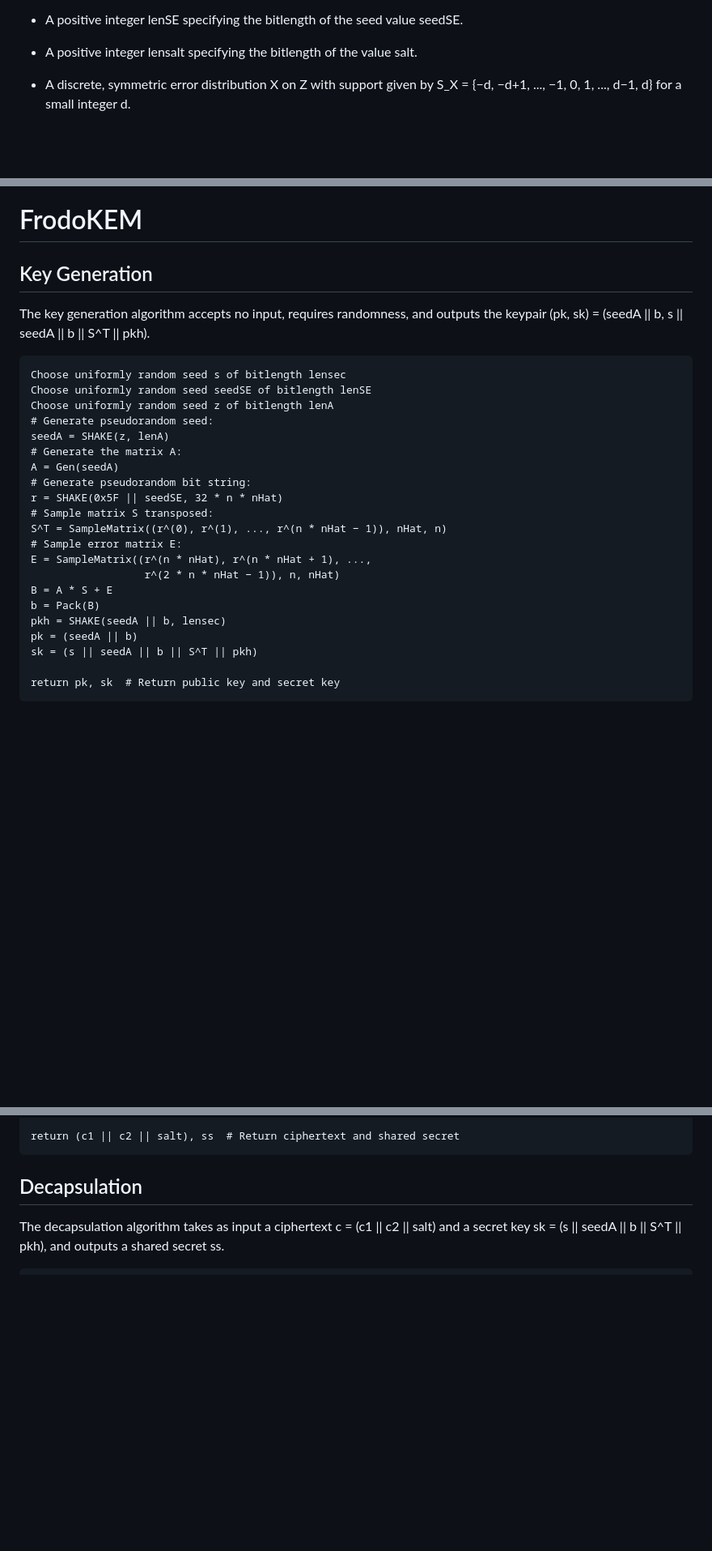
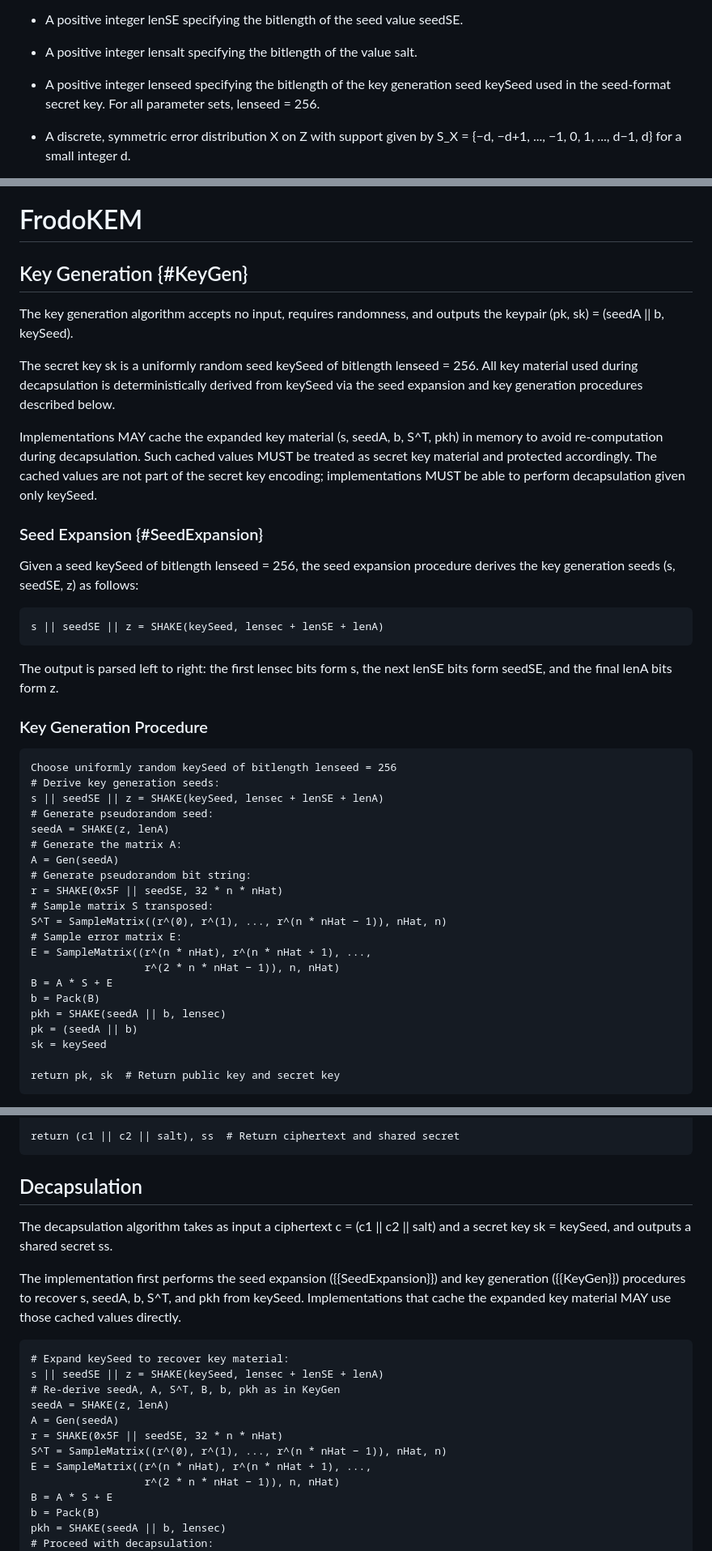
Before and after one commit to dstebila/frodokem-internet-draft, a Markdown page: draft-longa-cfrg-frodokem.md, 3 parts joined by grey strips. Shown at 81% size. GitHub-like rendering; blank space fills up the shorter version.

```diff
--- a/draft-longa-cfrg-frodokem.md
+++ b/draft-longa-cfrg-frodokem.md
@@ -299,6 +299,10 @@ following:
 -  A positive integer lenSE specifying the bitlength of the seed value seedSE.
 
 -  A positive integer lensalt specifying the bitlength of the value salt.
+
+-  A positive integer lenseed specifying the bitlength of the key generation
+   seed keySeed used in the seed-format secret key. For all parameter sets,
+   lenseed = 256.
 
 -  A discrete, symmetric error distribution X on Z with support given by
    S_X = {−d, −d+1, ..., −1, 0, 1, ..., d−1, d} for a small integer d.
@@ -605,15 +609,41 @@ return A
 
 # FrodoKEM
 
-## Key Generation
+## Key Generation {#KeyGen}
 
 The key generation algorithm accepts no input, requires randomness, and
-outputs the keypair (pk, sk) = (seedA || b, s || seedA || b || S^T || pkh).
+outputs the keypair (pk, sk) = (seedA || b, keySeed).
+
+The secret key sk is a uniformly random seed keySeed of bitlength
+lenseed = 256. All key material used during decapsulation is
+deterministically derived from keySeed via the seed expansion and key
+generation procedures described below.
+
+Implementations MAY cache the expanded key material
+(s, seedA, b, S^T, pkh) in memory to avoid re-computation during
+decapsulation. Such cached values MUST be treated as secret key material
+and protected accordingly. The cached values are not part of the secret
+key encoding; implementations MUST be able to perform decapsulation given
+only keySeed.
+
+### Seed Expansion {#SeedExpansion}
+
+Given a seed keySeed of bitlength lenseed = 256, the seed expansion
+procedure derives the key generation seeds (s, seedSE, z) as follows:
 
 ~~~pseudocode
-Choose uniformly random seed s of bitlength lensec
-Choose uniformly random seed seedSE of bitlength lenSE
-Choose uniformly random seed z of bitlength lenA
+s || seedSE || z = SHAKE(keySeed, lensec + lenSE + lenA)
+~~~
+
+The output is parsed left to right: the first lensec bits form s, the next
+lenSE bits form seedSE, and the final lenA bits form z.
+
+### Key Generation Procedure
+
+~~~pseudocode
+Choose uniformly random keySeed of bitlength lenseed = 256
+# Derive key generation seeds:
+s || seedSE || z = SHAKE(keySeed, lensec + lenSE + lenA)
 # Generate pseudorandom seed:
 seedA = SHAKE(z, lenA)
 # Generate the matrix A:
@@ -629,7 +659,7 @@ B = A * S + E
 b = Pack(B)
 pkh = SHAKE(seedA || b, lensec)
 pk = (seedA || b)
-sk = (s || seedA || b || S^T || pkh)
+sk = keySeed
 
 return pk, sk  # Return public key and secret key
 ~~~
@@ -678,9 +708,27 @@ return (c1 || c2 || salt), ss  # Return ciphertext and shared secret
 ## Decapsulation
 
 The decapsulation algorithm takes as input a ciphertext c = (c1 &#124;&#124; c2 &#124;&#124; salt) and
-a secret key sk = (s || seedA || b || S^T || pkh), and outputs a shared secret ss.
+a secret key sk = keySeed, and outputs a shared secret ss.
+
+The implementation first performs the seed expansion ({{SeedExpansion}})
+and key generation ({{KeyGen}}) procedures to recover s, seedA, b, S^T,
+and pkh from keySeed. Implementations that cache the expanded key material
+MAY use those cached values directly.
 
 ~~~pseudocode
+# Expand keySeed to recover key material:
+s || seedSE || z = SHAKE(keySeed, lensec + lenSE + lenA)
+# Re-derive seedA, A, S^T, B, b, pkh as in KeyGen
+seedA = SHAKE(z, lenA)
+A = Gen(seedA)
+r = SHAKE(0x5F || seedSE, 32 * n * nHat)
+S^T = SampleMatrix((r^(0), r^(1), ..., r^(n * nHat − 1)), nHat, n)
+E = SampleMatrix((r^(n * nHat), r^(n * nHat + 1), ...,
+                  r^(2 * n * nHat − 1)), n, nHat)
+B = A * S + E
+b = Pack(B)
+pkh = SHAKE(seedA || b, lensec)
+# Proceed with decapsulation:
 B' = Unpack(c1, nHat, n)
 C = Unpack(c2, nHat, nHat)
 M = C - B' * S
```
Also changed, not shown: other parts of draft-longa-cfrg-frodokem.md (+53 -17 lines).
